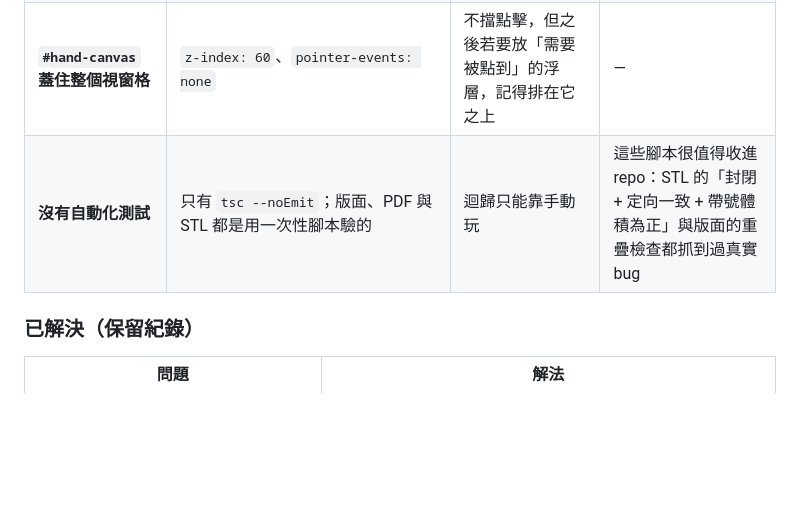
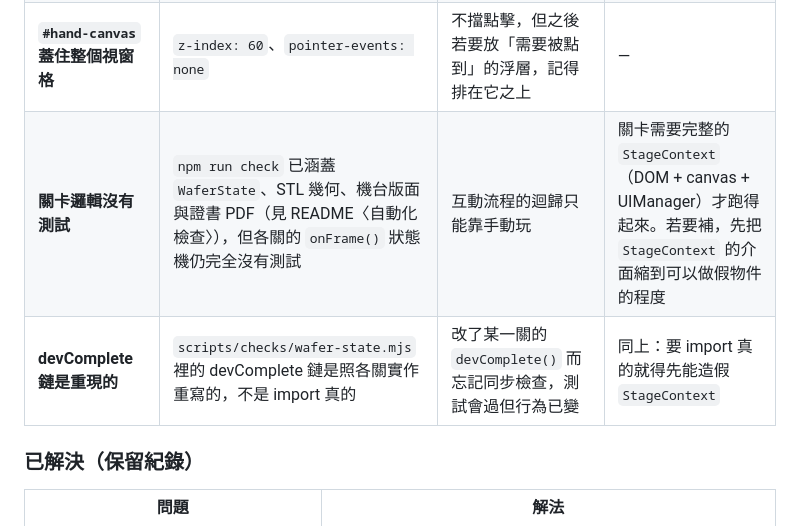
Before and after one commit to Bonnie9981/semiconductor-camp-plus, a Markdown page: docs/IMPLEMENTATION.md, the part around the change. GitHub-like rendering; blank space fills up the shorter version.

```diff
--- a/docs/IMPLEMENTATION.md
+++ b/docs/IMPLEMENTATION.md
@@ -524,7 +524,8 @@ const startObject = () => offsets.push(length);   // 呼叫時的 length 就是
 | **子步驟沒有「略過」狀態** | `UIManager.renderSubsteps()` 只算 `done = i < subIndex` 與 `active = i === subIndex` | 第二關走 PVD 時「金屬鍍膜」被跳過，進度列卻顯示打勾的「已完成」，會讓學生以為自己做過那一步 | 加第三種狀態：關卡回報哪些 index 被略過，樣式畫成灰色斜線 |
 | **`ChoiceOption` 不支援示意圖** | `core/types.ts` 的 `ChoiceOption` 只有 `sub` / `color` / `glyph` | 第三關的正負光阻、第五關的乾濕蝕刻都得自己在 canvas 上畫卡片繞過去 | 加 `preview?: (ctx, w, h) => void` 讓選項自己畫縮圖 |
 | **`#hand-canvas` 蓋住整個視窗格** | `z-index: 60`、`pointer-events: none` | 不擋點擊，但之後若要放「需要被點到」的浮層，記得排在它之上 | — |
-| **沒有自動化測試** | 只有 `tsc --noEmit`；版面、PDF 與 STL 都是用一次性腳本驗的 | 迴歸只能靠手動玩 | 這些腳本很值得收進 repo：STL 的「封閉 + 定向一致 + 帶號體積為正」與版面的重疊檢查都抓到過真實 bug |
+| **關卡邏輯沒有測試** | `npm run check` 已涵蓋 `WaferState`、STL 幾何、機台版面與證書 PDF（見 README〈自動化檢查〉），但各關的 `onFrame()` 狀態機仍完全沒有測試 | 互動流程的迴歸只能靠手動玩 | 關卡需要完整的 `StageContext`（DOM + canvas + UIManager）才跑得起來。若要補，先把 `StageContext` 的介面縮到可以做假物件的程度 |
+| **devComplete 鏈是重現的** | `scripts/checks/wafer-state.mjs` 裡的 devComplete 鏈是照各關實作重寫的，不是 import 真的 | 改了某一關的 `devComplete()` 而忘記同步檢查，測試會過但行為已變 | 同上：要 import 真的就得先能造假 `StageContext` |
 
 ### 已解決（保留紀錄）
 
```
Also changed, not shown: README.md (+53 -1 lines).
